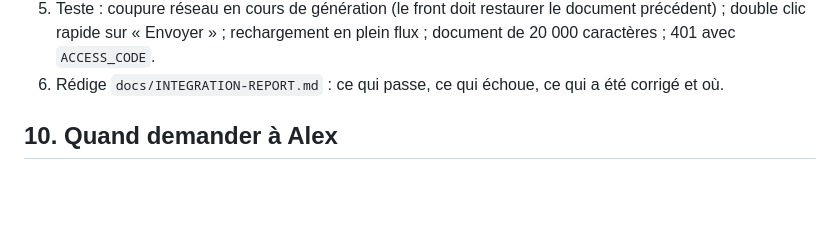
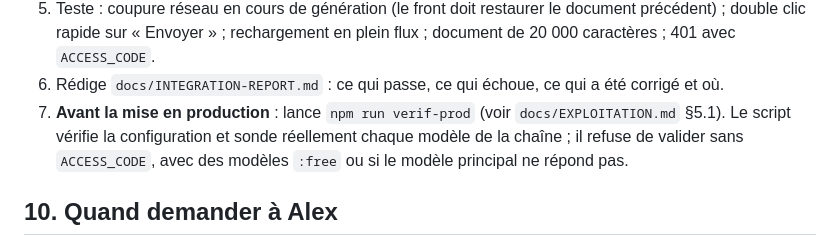
Before and after one commit to alexmardocheehunter/alt.redige, a Markdown page: README.md, the part around the change. Drawn GitHub-style; blank space fills up the shorter version.

Commit message:
README : la porte de verification de production entre dans la checklist d'integration

```diff
--- a/README.md
+++ b/README.md
@@ -132,6 +132,7 @@ Quand Alex te remet `index.html` :
    - Accents ou « » cassés : vérifier `charset=utf-8` partout.
 5. Teste : coupure réseau en cours de génération (le front doit restaurer le document précédent) ; double clic rapide sur « Envoyer » ; rechargement en plein flux ; document de 20 000 caractères ; 401 avec `ACCESS_CODE`.
 6. Rédige `docs/INTEGRATION-REPORT.md` : ce qui passe, ce qui échoue, ce qui a été corrigé et où.
+7. **Avant la mise en production** : lance `npm run verif-prod` (voir `docs/EXPLOITATION.md` §5.1). Le script vérifie la configuration et sonde réellement chaque modèle de la chaîne ; il refuse de valider sans `ACCESS_CODE`, avec des modèles `:free` ou si le modèle principal ne répond pas.
 
 ## 10. Quand demander à Alex
 
```
